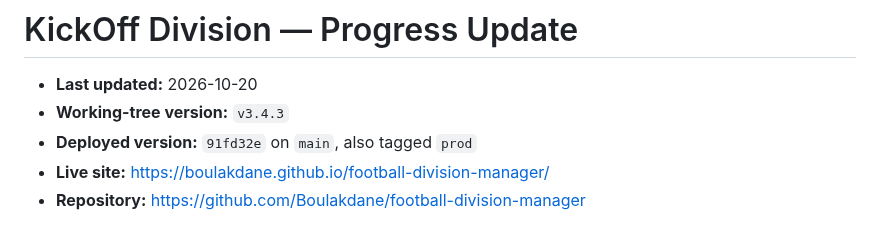
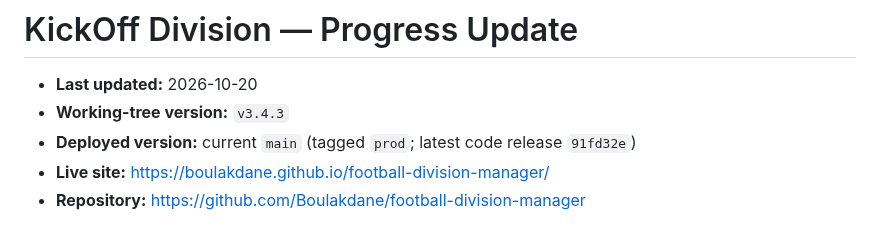
Before and after one commit to Boulakdane/football-division-manager, a Markdown page: docs/PROGRESS.md, the part around the change. Drawn GitHub-style.

Commit message:
docs: clarify current production release

```diff
--- a/docs/PROGRESS.md
+++ b/docs/PROGRESS.md
@@ -2,7 +2,7 @@
 
 - **Last updated:** 2026-10-20
 - **Working-tree version:** `v3.4.3`
-- **Deployed version:** `91fd32e` on `main`, also tagged `prod`
+- **Deployed version:** current `main` (tagged `prod`; latest code release `91fd32e`)
 - **Live site:** <https://boulakdane.github.io/football-division-manager/>
 - **Repository:** <https://github.com/Boulakdane/football-division-manager>
 
```
